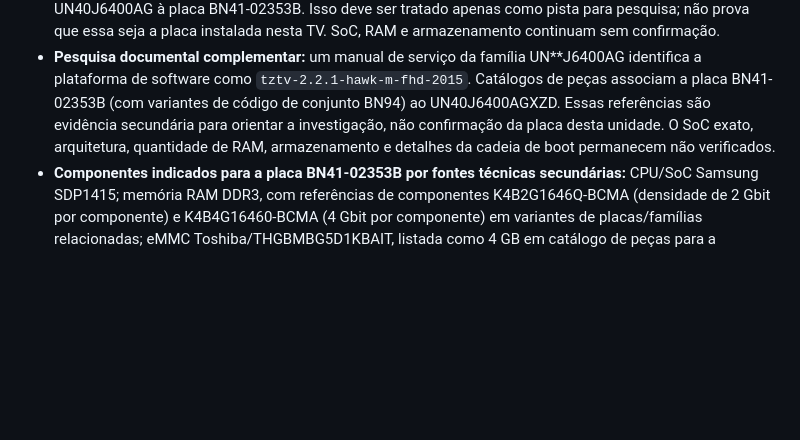
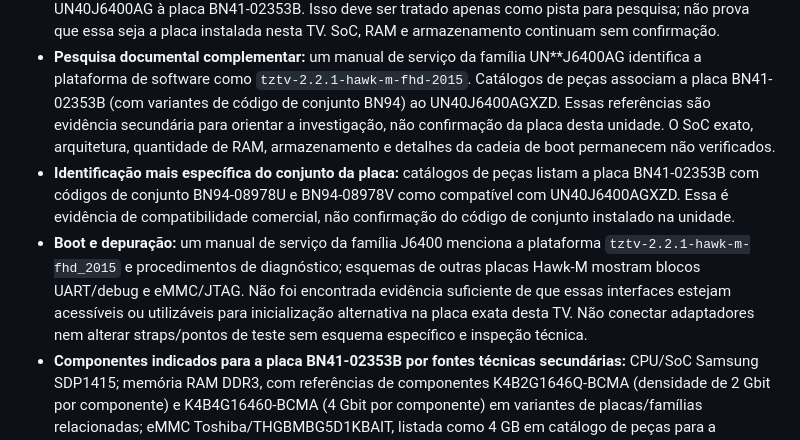
Before and after one commit to julianscunha/ZupiOS, a Markdown page: planning/decisions/0004-adaptacao-hardware-e-implantacao.md, the part around the change. GitHub-like rendering; blank space fills up the shorter version.

Commit message:
docs: refine J6400 board assembly and debug evidence

```diff
--- a/planning/decisions/0004-adaptacao-hardware-e-implantacao.md
+++ b/planning/decisions/0004-adaptacao-hardware-e-implantacao.md
@@ -52,6 +52,8 @@ O ZupiOS deve separar o comportamento do sistema da forma como ele é inicializa
 - **Etiqueta física inspecionada por foto:** confirma `Model: UN40J6400AG`, `Model Code: UN40J6400AGXZD`, `Type No.: UN40J6400` e `Version No.: TH02`. O `TH02` é o código de versão indicado na etiqueta, não o firmware. Alimentação nominal indicada: 100–240 V, 50/60 Hz, 125 W.
 - **Hipótese de placa principal (não confirmada na unidade):** fontes técnicas secundárias associam o modelo UN40J6400AG à placa BN41-02353B. Isso deve ser tratado apenas como pista para pesquisa; não prova que essa seja a placa instalada nesta TV. SoC, RAM e armazenamento continuam sem confirmação.
 - **Pesquisa documental complementar:** um manual de serviço da família UN**J6400AG identifica a plataforma de software como `tztv-2.2.1-hawk-m-fhd-2015`. Catálogos de peças associam a placa BN41-02353B (com variantes de código de conjunto BN94) ao UN40J6400AGXZD. Essas referências são evidência secundária para orientar a investigação, não confirmação da placa desta unidade. O SoC exato, arquitetura, quantidade de RAM, armazenamento e detalhes da cadeia de boot permanecem não verificados.
+- **Identificação mais específica do conjunto da placa:** catálogos de peças listam a placa BN41-02353B com códigos de conjunto BN94-08978U e BN94-08978V como compatível com UN40J6400AGXZD. Essa é evidência de compatibilidade comercial, não confirmação do código de conjunto instalado na unidade.
+- **Boot e depuração:** um manual de serviço da família J6400 menciona a plataforma `tztv-2.2.1-hawk-m-fhd_2015` e procedimentos de diagnóstico; esquemas de outras placas Hawk-M mostram blocos UART/debug e eMMC/JTAG. Não foi encontrada evidência suficiente de que essas interfaces estejam acessíveis ou utilizáveis para inicialização alternativa na placa exata desta TV. Não conectar adaptadores nem alterar straps/pontos de teste sem esquema específico e inspeção técnica.
 - **Componentes indicados para a placa BN41-02353B por fontes técnicas secundárias:** CPU/SoC Samsung SDP1415; memória RAM DDR3, com referências de componentes K4B2G1646Q-BCMA (densidade de 2 Gbit por componente) e K4B4G16460-BCMA (4 Gbit por componente) em variantes de placas/famílias relacionadas; eMMC Toshiba/THGBMBG5D1KBAIT, listada como 4 GB em catálogo de peças para a plataforma Hawk-M FHD; flash SPI Winbond W25Q40 (4 Mbit). As fontes divergem nos códigos/densidades de RAM e não confirmam a configuração exata da unidade UN40J6400AGXZD. Não inferir a RAM total apenas pela referência do chip: quantidade de chips e organização precisam ser confirmadas.
 - Este aparelho será o primeiro alvo de investigação de hardware e implantação do ZupiOS, não uma confirmação de compatibilidade ou de viabilidade de instalação nativa.
 - A documentação pública da Samsung disponibiliza firmware de atualização por USB para o modelo. Isso confirma um mecanismo de atualização oficial, mas não demonstra que seja possível iniciar código arbitrário ou substituir o sistema operacional.
```
